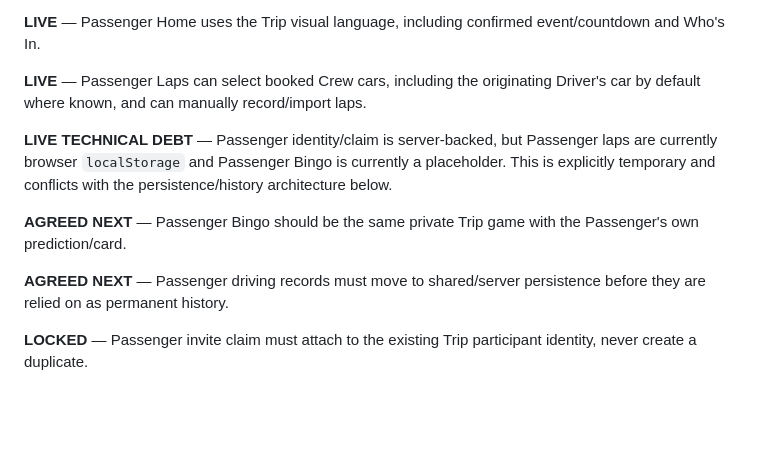
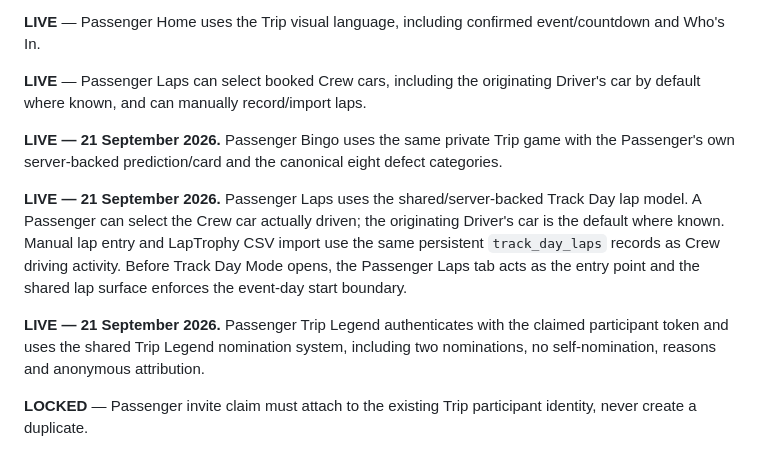
Before and after one commit to rsnwms2tpm-lang/Track-Day-Planner, a Markdown page: TRACK-DAY-HEROS-BUILD-NOTES.md, the part around the change. Drawn GitHub-style; blank space fills up the shorter version.

Commit message:
Document usable Passenger Bingo Laps and Trip Legend

```diff
--- a/TRACK-DAY-HEROS-BUILD-NOTES.md
+++ b/TRACK-DAY-HEROS-BUILD-NOTES.md
@@ -176,11 +176,11 @@ A Driver or Passenger driving another Crew member's car must be recorded cleanly
 
 **LIVE** — Passenger Laps can select booked Crew cars, including the originating Driver's car by default where known, and can manually record/import laps.
 
-**LIVE TECHNICAL DEBT** — Passenger identity/claim is server-backed, but Passenger laps are currently browser `localStorage` and Passenger Bingo is currently a placeholder. This is explicitly temporary and conflicts with the persistence/history architecture below.
+**LIVE — 21 September 2026.** Passenger Bingo uses the same private Trip game with the Passenger's own server-backed prediction/card and the canonical eight defect categories.
 
-**AGREED NEXT** — Passenger Bingo should be the same private Trip game with the Passenger's own prediction/card.
+**LIVE — 21 September 2026.** Passenger Laps uses the shared/server-backed Track Day lap model. A Passenger can select the Crew car actually driven; the originating Driver's car is the default where known. Manual lap entry and LapTrophy CSV import use the same persistent `track_day_laps` records as Crew driving activity. Before Track Day Mode opens, the Passenger Laps tab acts as the entry point and the shared lap surface enforces the event-day start boundary.
 
-**AGREED NEXT** — Passenger driving records must move to shared/server persistence before they are relied on as permanent history.
+**LIVE — 21 September 2026.** Passenger Trip Legend authenticates with the claimed participant token and uses the shared Trip Legend nomination system, including two nominations, no self-nomination, reasons and anonymous attribution.
 
 **LOCKED** — Passenger invite claim must attach to the existing Trip participant identity, never create a duplicate.
 
```
